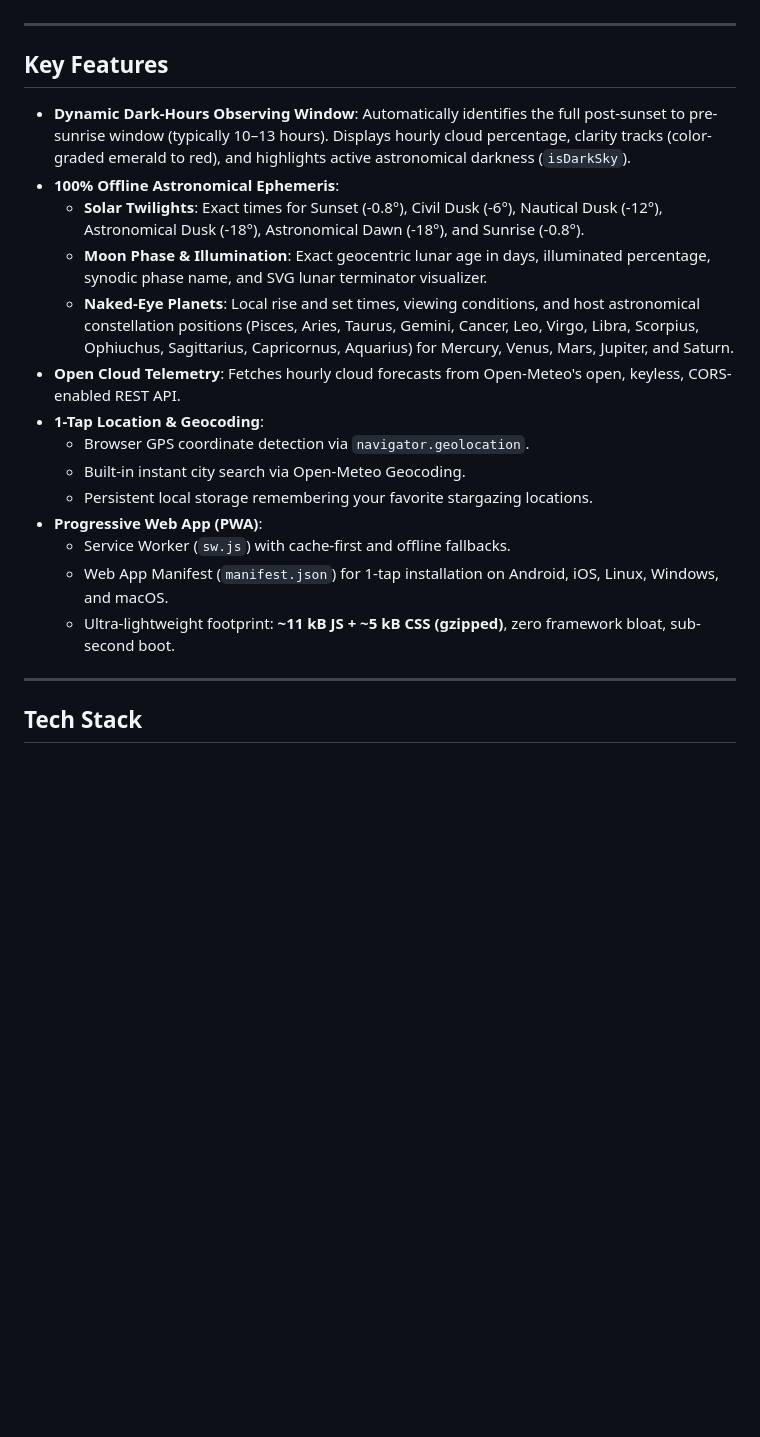
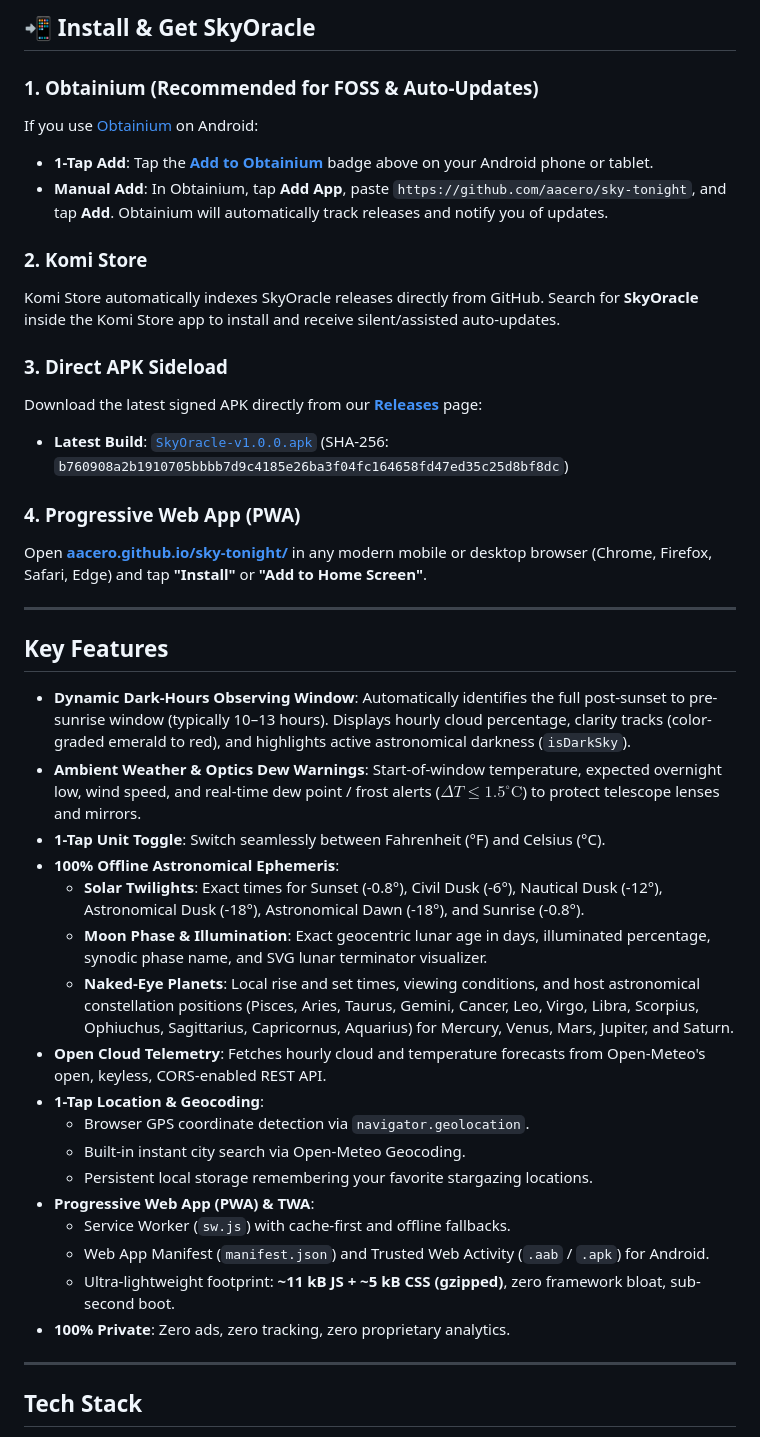
Before and after one commit to aacero/sky-tonight, a Markdown page: README.md, the part around one of its changes. GitHub-like rendering; blank space fills up the shorter version.

Commit message:
docs: add Obtainium 1-tap badge and install guide

```diff
--- a/README.md
+++ b/README.md
@@ -7,21 +21,41 @@ Provides dynamic dark-sky observing forecasts, NOAA/Meeus solar twilight timelin
+## 📲 Install & Get SkyOracle
+
+### 1. Obtainium (Recommended for FOSS & Auto-Updates)
+If you use [Obtainium](https://github.com/ImranR98/Obtainium) on Android:
+- **1-Tap Add**: Tap the **[Add to Obtainium](https://apps.obtainium.imranr.dev/redirect?r=obtainium://app/%7B%22id%22%3A%22com.lapsedacademics.skytonight%22%2C%22url%22%3A%22https%3A%2F%2Fgithub.com%2Faacero%2Fsky-tonight%22%2C%22author%22%3A%22aacero%22%2C%22name%22%3A%22SkyOracle%22%7D)** badge above on your Android phone or tablet.
+- **Manual Add**: In Obtainium, tap **Add App**, paste `https://github.com/aacero/sky-tonight`, and tap **Add**. Obtainium will automatically track releases and notify you of updates.
+
+### 2. Komi Store
+Komi Store automatically indexes SkyOracle releases directly from GitHub. Search for **SkyOracle** inside the Komi Store app to install and receive silent/assisted auto-updates.
+
+### 3. Direct APK Sideload
+Download the latest signed APK directly from our **[Releases](https://github.com/aacero/sky-tonight/releases/latest)** page:
+- **Latest Build**: [`SkyOracle-v1.0.0.apk`](https://github.com/aacero/sky-tonight/releases/download/v1.0.0/SkyOracle-v1.0.0.apk) (SHA-256: `b760908a2b1910705bbbb7d9c4185e26ba3f04fc164658fd47ed35c25d8bf8dc`)
+
+### 4. Progressive Web App (PWA)
+Open **[aacero.github.io/sky-tonight/](https://aacero.github.io/sky-tonight/)** in any modern mobile or desktop browser (Chrome, Firefox, Safari, Edge) and tap **"Install"** or **"Add to Home Screen"**.
+
 ---
 
 ## Key Features
 
 - **Dynamic Dark-Hours Observing Window**: Automatically identifies the full post-sunset to pre-sunrise window (typically 10–13 hours). Displays hourly cloud percentage, clarity tracks (color-graded emerald to red), and highlights active astronomical darkness (`isDarkSky`).
+- **Ambient Weather & Optics Dew Warnings**: Start-of-window temperature, expected overnight low, wind speed, and real-time dew point / frost alerts ($\Delta T \le 1.5^\circ\text{C}$) to protect telescope lenses and mirrors.
+- **1-Tap Unit Toggle**: Switch seamlessly between Fahrenheit (°F) and Celsius (°C).
 - **100% Offline Astronomical Ephemeris**:
   - **Solar Twilights**: Exact times for Sunset (-0.8°), Civil Dusk (-6°), Nautical Dusk (-12°), Astronomical Dusk (-18°), Astronomical Dawn (-18°), and Sunrise (-0.8°).
   - **Moon Phase & Illumination**: Exact geocentric lunar age in days, illuminated percentage, synodic phase name, and SVG lunar terminator visualizer.
   - **Naked-Eye Planets**: Local rise and set times, viewing conditions, and host astronomical constellation positions (Pisces, Aries, Taurus, Gemini, Cancer, Leo, Virgo, Libra, Scorpius, Ophiuchus, Sagittarius, Capricornus, Aquarius) for Mercury, Venus, Mars, Jupiter, and Saturn.
-- **Open Cloud Telemetry**: Fetches hourly cloud forecasts from Open-Meteo's open, keyless, CORS-enabled REST API.
+- **Open Cloud Telemetry**: Fetches hourly cloud and temperature forecasts from Open-Meteo's open, keyless, CORS-enabled REST API.
 - **1-Tap Location & Geocoding**:
   - Browser GPS coordinate detection via `navigator.geolocation`.
   - Built-in instant city search via Open-Meteo Geocoding.
   - Persistent local storage remembering your favorite stargazing locations.
-- **Progressive Web App (PWA)**:
+- **Progressive Web App (PWA) & TWA**:
   - Service Worker (`sw.js`) with cache-first and offline fallbacks.
-  - Web App Manifest (`manifest.json`) for 1-tap installation on Android, iOS, Linux, Windows, and macOS.
+  - Web App Manifest (`manifest.json`) and Trusted Web Activity (`.aab` / `.apk`) for Android.
   - Ultra-lightweight footprint: **~11 kB JS + ~5 kB CSS (gzipped)**, zero framework bloat, sub-second boot.
+- **100% Private**: Zero ads, zero tracking, zero proprietary analytics.
 
 ---
 
```
Also changed, not shown: other parts of README.md (+14 -0 lines).
